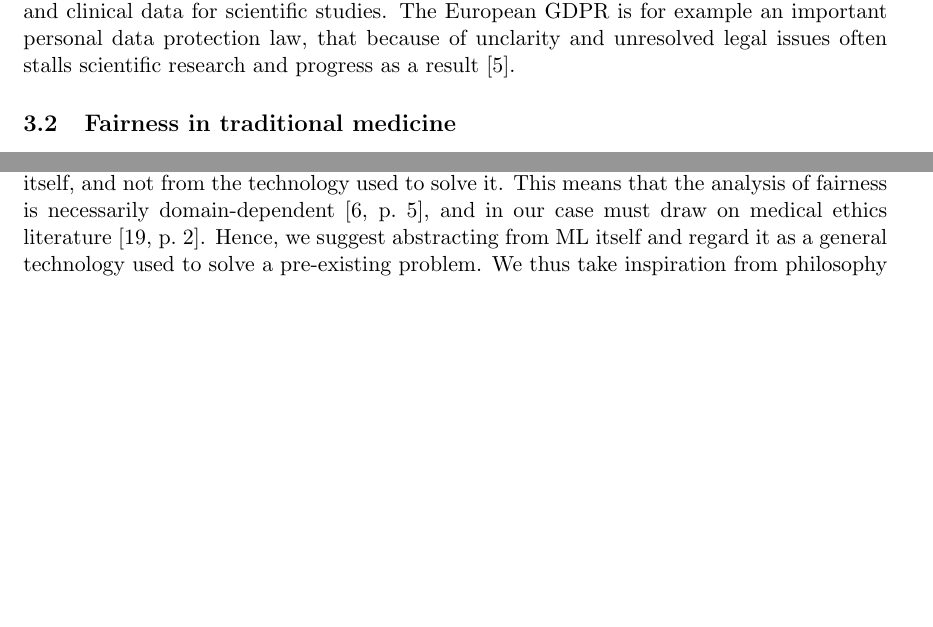
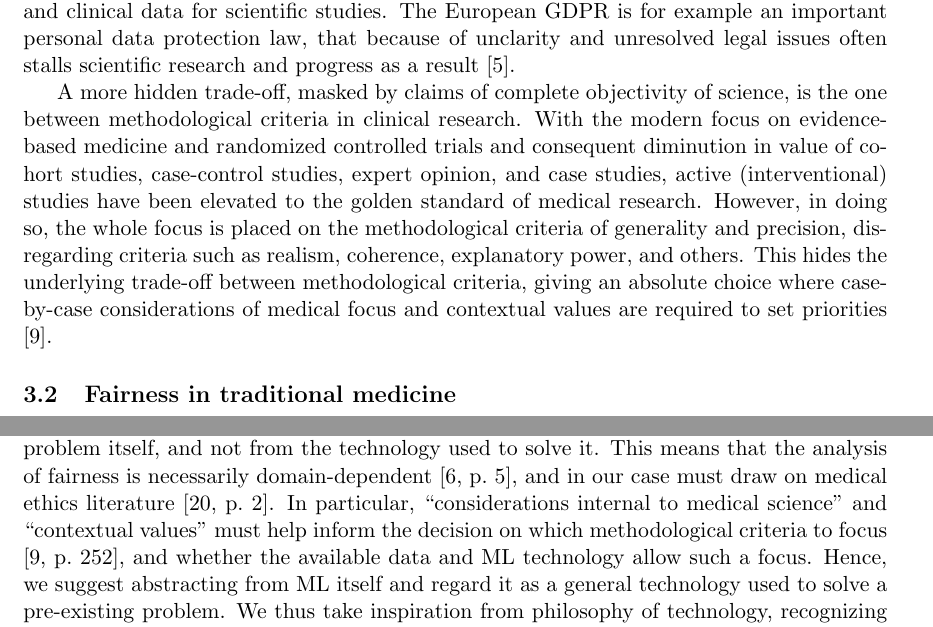
Before and after one commit to aken0/BeyondFairnessLiterature, a LaTeX paper (essay/Essay.tex, which reads essay/chapters/combination.tex, essay/chapters/medicine.tex): two parts of pages 8 and 9 of 17, joined at a grey line, cut so that both start at the same text, the shorter picture padded with empty space. Compiled offline with pdfLaTeX.

Commit message:
Add methodological trade-offs.

```diff
--- a/essay/chapters/combination.tex
+++ b/essay/chapters/combination.tex
@@ -19,6 +19,7 @@
     An interesting aspect of such trade-offs is their origin.
     We argue that many fairness-related trade-offs originate from the decision (medical) problem itself, and not from the technology used to solve it.
     This means that the analysis of fairness is necessarily domain-dependent \cite[p.~5]{Fletcher2021}, and in our case must draw on medical ethics literature \cite[p.~2]{Morley2020}.
+    In particular, ``considerations internal to medical science'' and ``contextual values'' must help inform the decision on which methodological criteria to focus \cite[p.~252]{Ho2011}, and whether the available data and ML technology allow such a focus.
     Hence, we suggest abstracting from ML itself and regard it as a general technology used to solve a pre-existing problem.
     We thus take inspiration from philosophy of technology, recognizing the interaction between our behavior and the technology we use \cite{Dijkstra2020}.
     Our reason to, on a first analysis, disregard the specifics of ML is that in many cases, ML often simply specifies existing trade-offs and makes them unavoidable.
--- a/essay/chapters/medicine.tex
+++ b/essay/chapters/medicine.tex
@@ -27,6 +27,10 @@
     Furthermore, much attention is paid to preserving privacy when using medical records and clinical data for scientific studies.
     The European GDPR is for example an important personal data protection law, that because of unclarity and unresolved legal issues often stalls scientific research and progress as a result \cite{Eiss2020}.
 
+    A more hidden trade-off, masked by claims of complete objectivity of science, is the one between methodological criteria in clinical research.
+    With the modern focus on evidence-based medicine and randomized controlled trials and consequent diminution in value of cohort studies, case-control studies, expert opinion, and case studies, active (interventional) studies have been elevated to the golden standard of medical research.
+    However, in doing so, the whole focus is placed on the methodological criteria of generality and precision, disregarding criteria such as realism, coherence, explanatory power, and others.
+    This hides the underlying trade-off between methodological criteria, giving an absolute choice where case-by-case considerations of medical focus and contextual values are required to set priorities \cite{Ho2011}.
 
 \subsection{Fairness in traditional medicine}
     Healthcare disparities are a well-accepted reality, and ``often encompass all 5 domains of the social determinants of health as defined by the US Department of Health and Human Services (economic stability, education access and quality, healthcare access and quality, neighborhood and built environment, and social and community context)'' \cite[p.~2]{Chen2021}.
```
Also changed, not shown: essay/Resources/bibliography.bib (+11 -0 lines), essay/Essay.pdf, essay/chapters/combination.tex (1 more changed lines).
